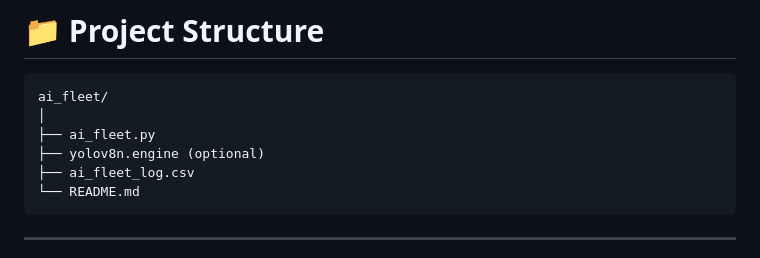
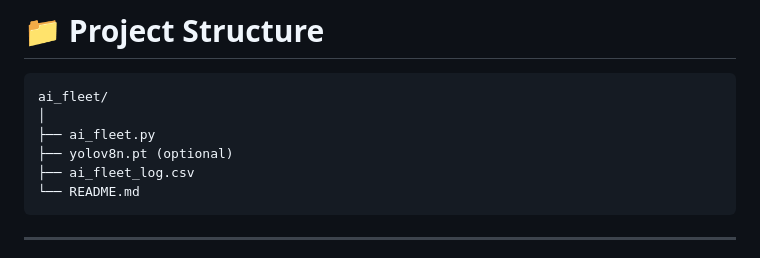
Before and after one commit to KisanPro/AI-Fleet-Monitoring, a Markdown page: README.md, the part around the change. GitHub-like rendering.

````diff
--- a/README.md
+++ b/README.md
@@ -225,7 +225,7 @@ Copy the ID.
 ai_fleet/
 │
 ├── ai_fleet.py
-├── yolov8n.engine (optional)
+├── yolov8n.pt (optional)
 ├── ai_fleet_log.csv
 └── README.md
 ```
````
